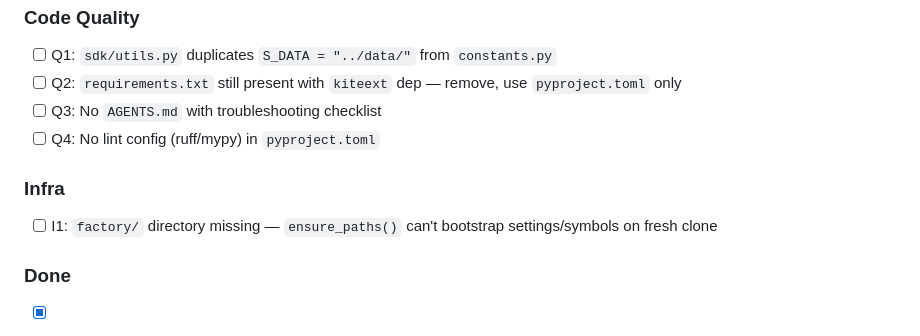
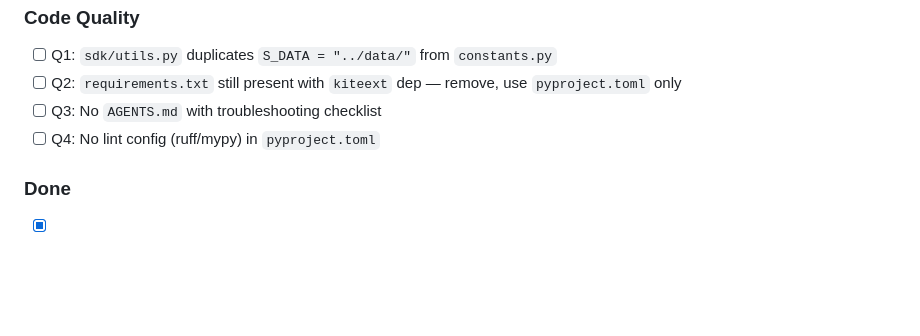
Before and after one commit to ecomsense/mohnish-ort, a Markdown page: SPEC.md, the part around the change. Rendered like a GitHub page; blank space fills up the shorter version.

Commit message:
docs: remove I1 — factory bootstrap handled by broker-ai symbols and data/settings.yml

```diff
--- a/SPEC.md
+++ b/SPEC.md
@@ -68,10 +68,6 @@ Automated trading system for Delta Exchange India. BTC monthly options. Short st
 - [ ] Q3: No `AGENTS.md` with troubleshooting checklist
 - [ ] Q4: No lint config (ruff/mypy) in `pyproject.toml`
 
-### Infra
-
-- [ ] I1: `factory/` directory missing — `ensure_paths()` can't bootstrap settings/symbols on fresh clone
-
 ### Done
 
 - [x] State YAML → JSON
```
